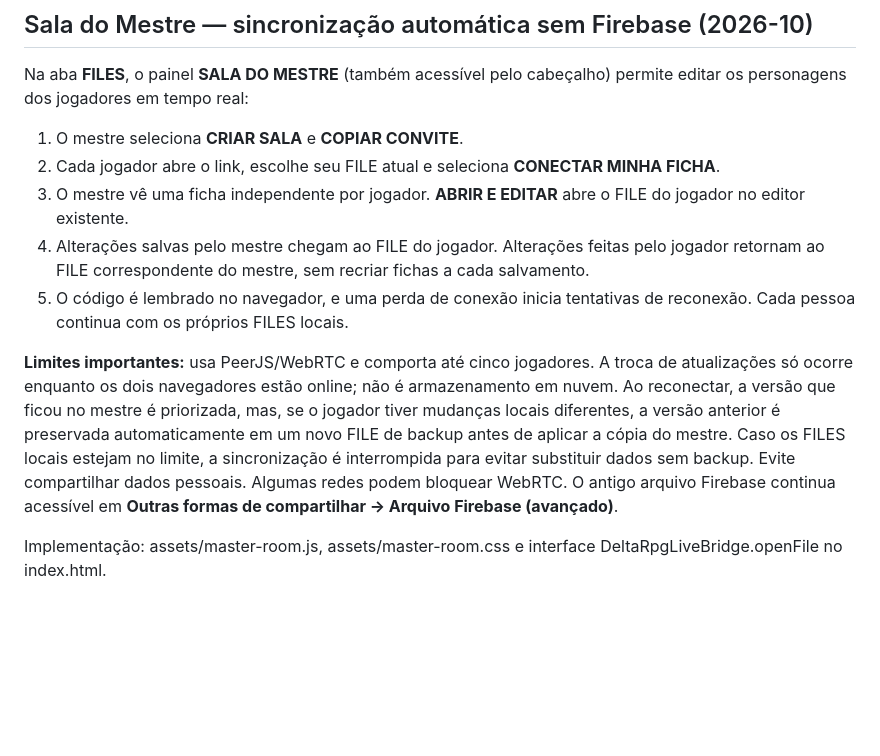
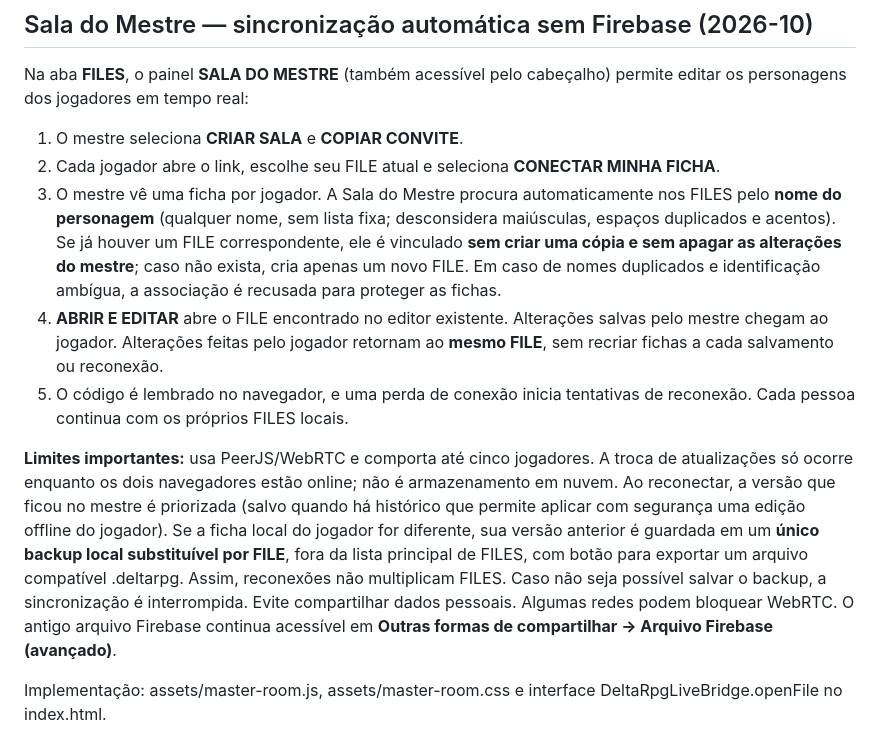
Before and after one commit to matheuz55peri-tech/Deltarune-RPG, a Markdown page: README.md, the part around the change. GitHub-like rendering; blank space fills up the shorter version.

Commit message:
docs: clarify generic FILE matching and nonduplicating backup

```diff
--- a/README.md
+++ b/README.md
@@ -173,10 +173,10 @@ Na aba **FILES**, o painel **SALA DO MESTRE** (também acessível pelo cabeçalh
 
 1. O mestre seleciona **CRIAR SALA** e **COPIAR CONVITE**.
 2. Cada jogador abre o link, escolhe seu FILE atual e seleciona **CONECTAR MINHA FICHA**.
-3. O mestre vê uma ficha independente por jogador. **ABRIR E EDITAR** abre o FILE do jogador no editor existente.
-4. Alterações salvas pelo mestre chegam ao FILE do jogador. Alterações feitas pelo jogador retornam ao FILE correspondente do mestre, sem recriar fichas a cada salvamento.
+3. O mestre vê uma ficha por jogador. A Sala do Mestre procura automaticamente nos FILES pelo **nome do personagem** (qualquer nome, sem lista fixa; desconsidera maiúsculas, espaços duplicados e acentos). Se já houver um FILE correspondente, ele é vinculado **sem criar uma cópia e sem apagar as alterações do mestre**; caso não exista, cria apenas um novo FILE. Em caso de nomes duplicados e identificação ambígua, a associação é recusada para proteger as fichas.
+4. **ABRIR E EDITAR** abre o FILE encontrado no editor existente. Alterações salvas pelo mestre chegam ao jogador. Alterações feitas pelo jogador retornam ao **mesmo FILE**, sem recriar fichas a cada salvamento ou reconexão.
 5. O código é lembrado no navegador, e uma perda de conexão inicia tentativas de reconexão. Cada pessoa continua com os próprios FILES locais.
 
-**Limites importantes:** usa PeerJS/WebRTC e comporta até cinco jogadores. A troca de atualizações só ocorre enquanto os dois navegadores estão online; não é armazenamento em nuvem. Ao reconectar, a versão que ficou no mestre é priorizada, mas, se o jogador tiver mudanças locais diferentes, a versão anterior é preservada automaticamente em um novo FILE de backup antes de aplicar a cópia do mestre. Caso os FILES locais estejam no limite, a sincronização é interrompida para evitar substituir dados sem backup. Evite compartilhar dados pessoais. Algumas redes podem bloquear WebRTC. O antigo arquivo Firebase continua acessível em **Outras formas de compartilhar → Arquivo Firebase (avançado)**.
+**Limites importantes:** usa PeerJS/WebRTC e comporta até cinco jogadores. A troca de atualizações só ocorre enquanto os dois navegadores estão online; não é armazenamento em nuvem. Ao reconectar, a versão que ficou no mestre é priorizada (salvo quando há histórico que permite aplicar com segurança uma edição offline do jogador). Se a ficha local do jogador for diferente, sua versão anterior é guardada em um **único backup local substituível por FILE**, fora da lista principal de FILES, com botão para exportar um arquivo compatível .deltarpg. Assim, reconexões não multiplicam FILES. Caso não seja possível salvar o backup, a sincronização é interrompida. Evite compartilhar dados pessoais. Algumas redes podem bloquear WebRTC. O antigo arquivo Firebase continua acessível em **Outras formas de compartilhar → Arquivo Firebase (avançado)**.
 
 Implementação: assets/master-room.js, assets/master-room.css e interface DeltaRpgLiveBridge.openFile no index.html.
```
